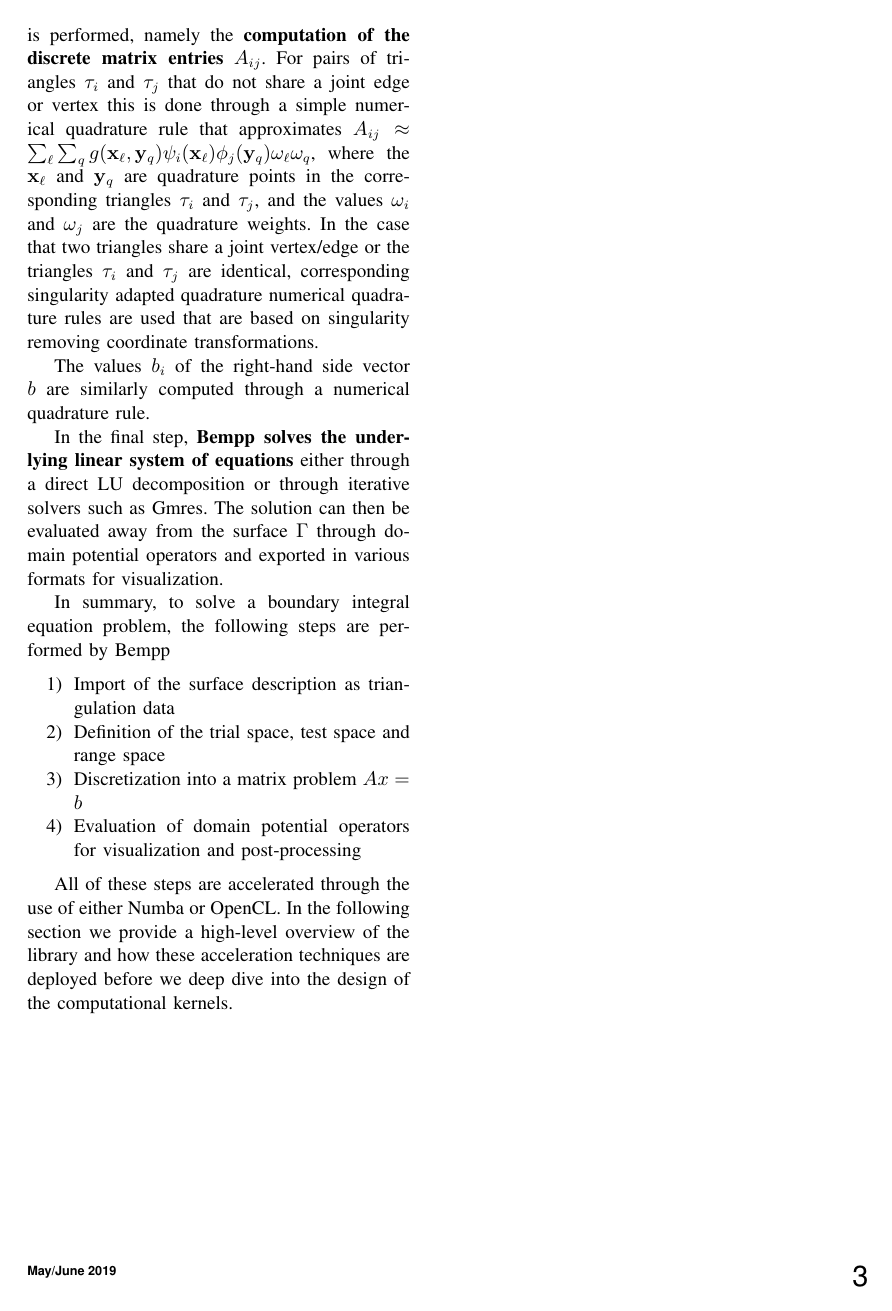
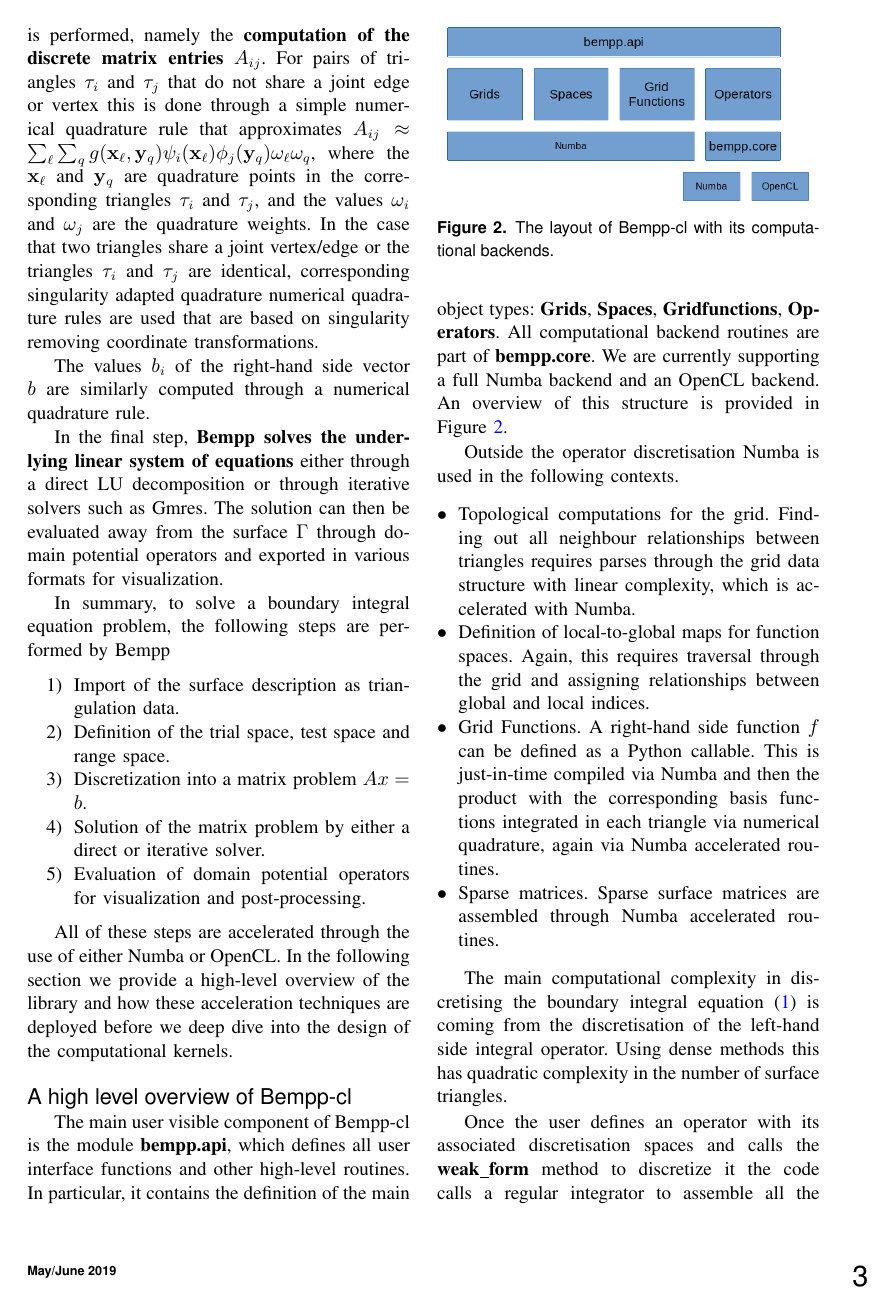
Before and after one commit to tbetcke/cise_bempp, a LaTeX paper (main.tex, which reads bem.tex, bempp_overview.tex): page 3 of 3 before the commit and page 3 of 6 after it. Compiled offline with pdfLaTeX.

```diff
--- a/bem.tex
+++ b/bem.tex
@@ -41,10 +42,11 @@
 
 In summary, to solve a boundary integral equation problem, the following steps are performed by Bempp
 \begin{enumerate}
-	\item Import of the surface description as triangulation data
-	\item Definition of the trial space, test space and range space
-	\item Discretization into a matrix problem $Ax=b$
-	\item Evaluation of domain potential operators for visualization and post-processing
+	\item Import of the surface description as triangulation data.
+	\item Definition of the trial space, test space and range space.
+	\item Discretization into a matrix problem $Ax=b$.
+	\item Solution of the matrix problem by either a direct or iterative solver.
+	\item Evaluation of domain potential operators for visualization and post-processing.
 \end{enumerate}
 
 All of these steps are accelerated through the use of either Numba or OpenCL. In the following section we provide a high-level overview of the library and how these acceleration techniques are deployed before we deep dive into the design of the computational kernels.
--- /dev/null
+++ b/bempp_overview.tex
@@ -0,0 +1,22 @@
+\section{A high level overview of Bempp-cl}
+
+\begin{figure}
+	\center
+	\includegraphics[width=7cm]{img/bempp_overview}
+	\caption{The layout of Bempp-cl with its computational backends.}
+	\label{fig:overview}
+\end{figure}
+
+The main user visible component of Bempp-cl is the module \textbf{bempp.api}, which defines all user interface functions and other high-level routines. In particular, it contains the definition of the main object types: \textbf{Grids}, \textbf{Spaces}, \textbf{Gridfunctions}, \textbf{Operators}. All computational backend routines are part of \textbf{bempp.core}. We are currently supporting a full Numba backend and an OpenCL backend. An overview of this structure is provided in Figure \ref{fig:overview}.
+
+Outside the operator discretisation Numba is used in the following contexts.
+\begin{itemize}
+	\item Topological computations for the grid. Finding out all neighbour relationships between triangles requires parses through the grid data structure with linear complexity, which is accelerated with Numba.
+	\item Definition of local-to-global maps for function spaces. Again, this requires traversal through the grid and assigning relationships between global and local indices.
+	\item Grid Functions. A right-hand side function $f$ can be defined as a Python callable. This is just-in-time compiled via Numba and then the product with the corresponding basis functions integrated in each triangle via numerical quadrature, again via Numba accelerated routines.
+	\item Sparse matrices. Sparse surface matrices are assembled through Numba accelerated routines.
+\end{itemize}
+
+The main computational complexity in discretising the boundary integral equation \eqref{eq:bnd_integral} is coming from the discretisation of the left-hand side integral operator. Using dense methods this has quadratic complexity in the number of surface triangles.
+
+Once the user defines an operator with its associated discretisation spaces and calls the \textbf{weak\_form} method to discretize it the code calls a regular integrator to assemble all the interactions between non-adjacent elements and a singular integrator to compute the interactions between adjacent triangles (only necessary if trial and test space are defined on the same grid). The result is stored internally as a dense Numpy array. The corresponding discretisation routines are proxies that forward to computational routines in either Numba or OpenCL, depending on the user preferences. For OpenCL assembly the code checks additional parameters, such as the default vector length for SIMD operators (e.g. 4 for double precision and 8 for single precision in Intel AVX2, or 1 if a GPU is used), and whether the discretisation should proceed in single or double precision. The OpenCL kernel is then compiled for the underlying compute device using PyOpenCL and executed. If the computational backend is Numba, the call is forwarded to the corresponding Numba discretisation routines and executed. For simple piecewise constant function spaces or other spaces, where the support of each basis function is localized to a single triangle, only one call to the computational routines is necessary. If the support of basis functions is larger than a single triangle different threads may need to sum into the same global degree of freedom. We discuss this in more detail in Section \ref{sec:coloring}.
```
Also changed, not shown: main.tex (+2 -0 lines), opencl.tex (added, +60 -0 lines), img/bempp_overview.png (added), img/kernel_header.png (added), main.pdf, bem.tex (3 more changed lines), 1 other file.
